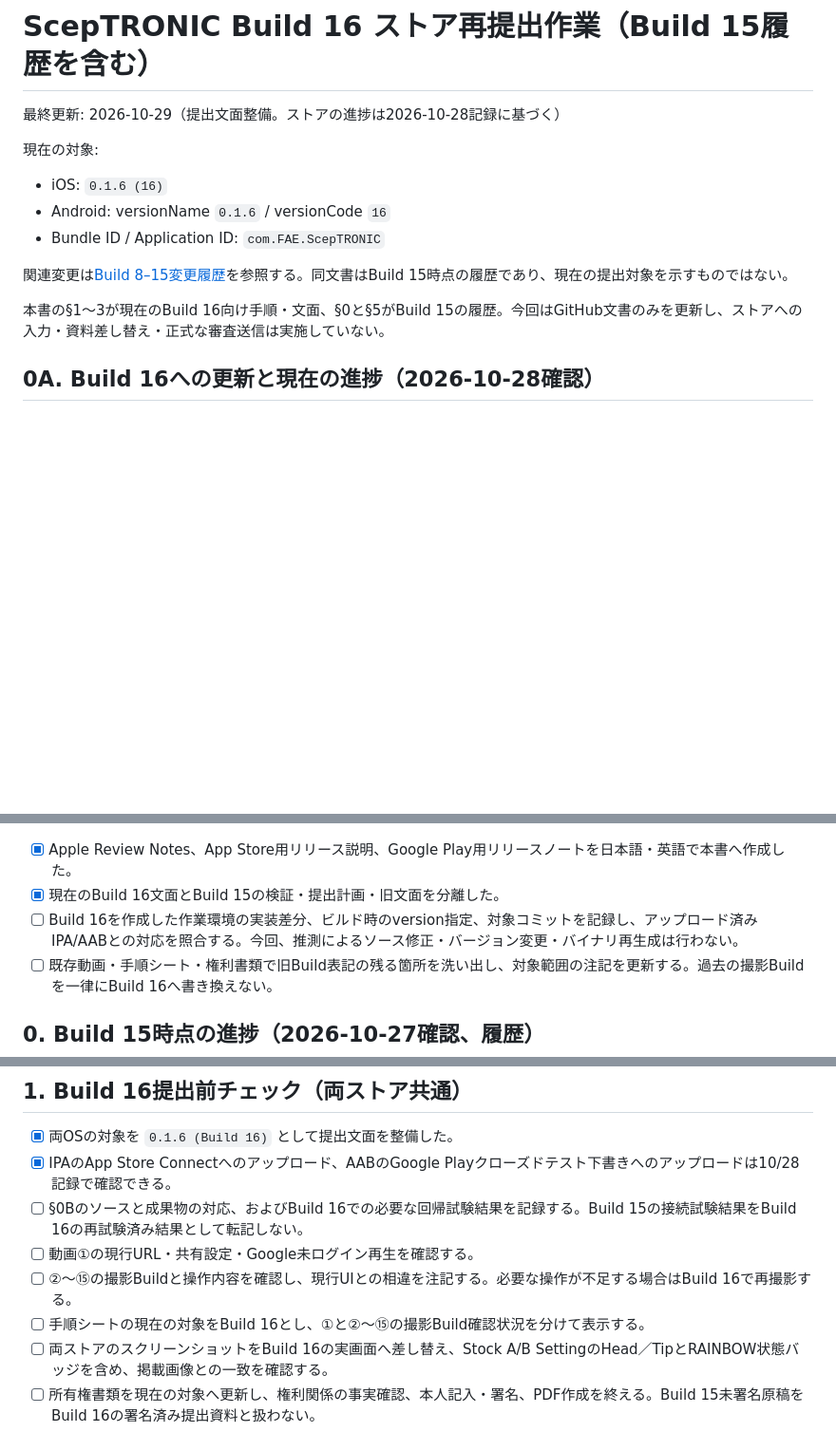
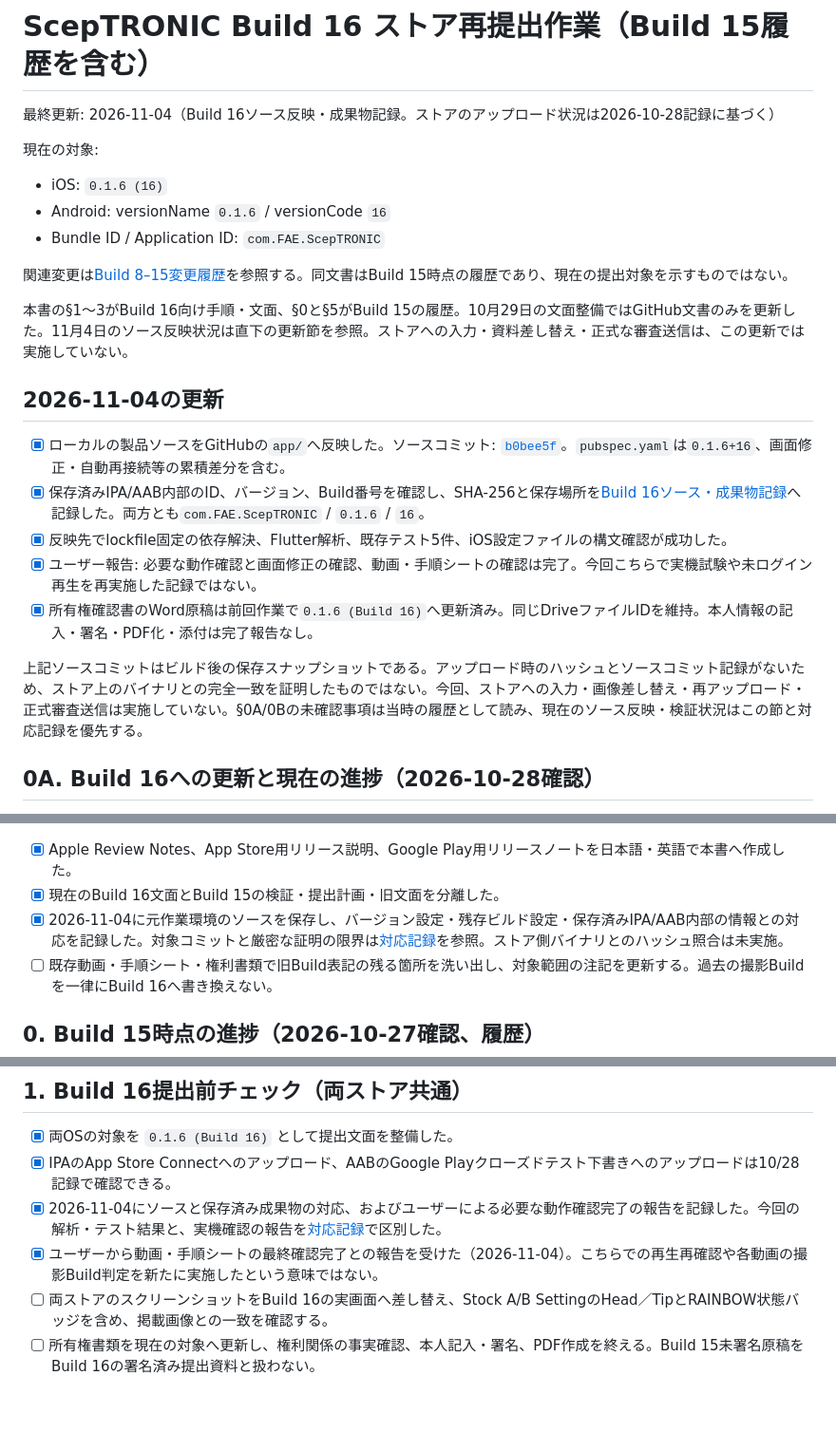
Before and after one commit to masakilovelive/ble_led, a Markdown page: app/docs/BUILD_15_STORE_RELEASE_WORK.md, 3 parts joined by grey strips. Shown at 95% size. Drawn GitHub-style; blank space fills up the shorter version.

Commit message:
Document Build 16 source snapshot and artifact verification

```diff
--- a/app/docs/BUILD_15_STORE_RELEASE_WORK.md
+++ b/app/docs/BUILD_15_STORE_RELEASE_WORK.md
@@ -1,6 +1,6 @@
 # ScepTRONIC Build 16 ストア再提出作業（Build 15履歴を含む）
 
-最終更新: 2026-10-29（提出文面整備。ストアの進捗は2026-10-28記録に基づく）
+最終更新: 2026-11-04（Build 16ソース反映・成果物記録。ストアのアップロード状況は2026-10-28記録に基づく）
 
 現在の対象:
 
@@ -10,7 +10,17 @@
 
 関連変更は[Build 8–15変更履歴](BUILD_8_TO_15_RELEASE_HISTORY.md)を参照する。同文書はBuild 15時点の履歴であり、現在の提出対象を示すものではない。
 
-本書の§1〜3が現在のBuild 16向け手順・文面、§0と§5がBuild 15の履歴。今回はGitHub文書のみを更新し、ストアへの入力・資料差し替え・正式な審査送信は実施していない。
+本書の§1〜3がBuild 16向け手順・文面、§0と§5がBuild 15の履歴。10月29日の文面整備ではGitHub文書のみを更新した。11月4日のソース反映状況は直下の更新節を参照。ストアへの入力・資料差し替え・正式な審査送信は、この更新では実施していない。
+
+## 2026-11-04の更新
+
+- [x] ローカルの製品ソースをGitHubの`app/`へ反映した。ソースコミット: [`b0bee5f`](https://github.com/masakilovelive/ble_led/commit/b0bee5fae3d84fd7a40e1d05b74e841723226814)。`pubspec.yaml`は`0.1.6+16`、画面修正・自動再接続等の累積差分を含む。
+- [x] 保存済みIPA/AAB内部のID、バージョン、Build番号を確認し、SHA-256と保存場所を[Build 16ソース・成果物記録](BUILD_16_SOURCE_ARTIFACT_RECORD.md)へ記録した。両方とも`com.FAE.ScepTRONIC` / `0.1.6` / `16`。
+- [x] 反映先でlockfile固定の依存解決、Flutter解析、既存テスト5件、iOS設定ファイルの構文確認が成功した。
+- [x] ユーザー報告: 必要な動作確認と画面修正の確認、動画・手順シートの確認は完了。今回こちらで実機試験や未ログイン再生を再実施した記録ではない。
+- [x] 所有権確認書のWord原稿は前回作業で`0.1.6 (Build 16)`へ更新済み。同じDriveファイルIDを維持。本人情報の記入・署名・PDF化・添付は完了報告なし。
+
+上記ソースコミットはビルド後の保存スナップショットである。アップロード時のハッシュとソースコミット記録がないため、ストア上のバイナリとの完全一致を証明したものではない。今回、ストアへの入力・画像差し替え・再アップロード・正式審査送信は実施していない。§0A/0Bの未確認事項は当時の履歴として読み、現在のソース反映・検証状況はこの節と対応記録を優先する。
 
 ## 0A. Build 16への更新と現在の進捗（2026-10-28確認）
 
@@ -75,7 +85,7 @@ Review Notesは§2の日英全文を使用する。「Build 16で撮影」と説
 
 - [x] Apple Review Notes、App Store用リリース説明、Google Play用リリースノートを日本語・英語で本書へ作成した。
 - [x] 現在のBuild 16文面とBuild 15の検証・提出計画・旧文面を分離した。
-- [ ] Build 16を作成した作業環境の実装差分、ビルド時のversion指定、対象コミットを記録し、アップロード済みIPA/AABとの対応を照合する。今回、推測によるソース修正・バージョン変更・バイナリ再生成は行わない。
+- [x] 2026-11-04に元作業環境のソースを保存し、バージョン設定・残存ビルド設定・保存済みIPA/AAB内部の情報との対応を記録した。対象コミットと厳密な証明の限界は[対応記録](BUILD_16_SOURCE_ARTIFACT_RECORD.md)を参照。ストア側バイナリとのハッシュ照合は未実施。
 - [ ] 既存動画・手順シート・権利書類で旧Build表記の残る箇所を洗い出し、対象範囲の注記を更新する。過去の撮影Buildを一律にBuild 16へ書き換えない。
 
 ## 0. Build 15時点の進捗（2026-10-27確認、履歴）
@@ -147,10 +157,8 @@ Google Driveの資料:
 
 - [x] 両OSの対象を `0.1.6 (Build 16)` として提出文面を整備した。
 - [x] IPAのApp Store Connectへのアップロード、AABのGoogle Playクローズドテスト下書きへのアップロードは10/28記録で確認できる。
-- [ ] §0Bのソースと成果物の対応、およびBuild 16での必要な回帰試験結果を記録する。Build 15の接続試験結果をBuild 16の再試験済み結果として転記しない。
-- [ ] 動画①の現行URL・共有設定・Google未ログイン再生を確認する。
-- [ ] ②〜⑮の撮影Buildと操作内容を確認し、現行UIとの相違を注記する。必要な操作が不足する場合はBuild 16で再撮影する。
-- [ ] 手順シートの現在の対象をBuild 16とし、①と②〜⑮の撮影Build確認状況を分けて表示する。
+- [x] 2026-11-04にソースと保存済み成果物の対応、およびユーザーによる必要な動作確認完了の報告を記録した。今回の解析・テスト結果と、実機確認の報告を[対応記録](BUILD_16_SOURCE_ARTIFACT_RECORD.md)で区別した。
+- [x] ユーザーから動画・手順シートの最終確認完了との報告を受けた（2026-11-04）。こちらでの再生再確認や各動画の撮影Build判定を新たに実施したという意味ではない。
 - [ ] 両ストアのスクリーンショットをBuild 16の実画面へ差し替え、Stock A/B SettingのHead／TipとRAINBOW状態バッジを含め、掲載画像との一致を確認する。
 - [ ] 所有権書類を現在の対象へ更新し、権利関係の事実確認、本人記入・署名、PDF作成を終える。Build 15未署名原稿をBuild 16の署名済み提出資料と扱わない。
 - [ ] 下記の文面を各Consoleへ入力・保存し、表示内容を確認する。本書に文面があることはConsole反映済みを意味しない。
```
Also changed, not shown: app/docs/BUILD_16_SOURCE_ARTIFACT_RECORD.md (added, +91 -0 lines).
